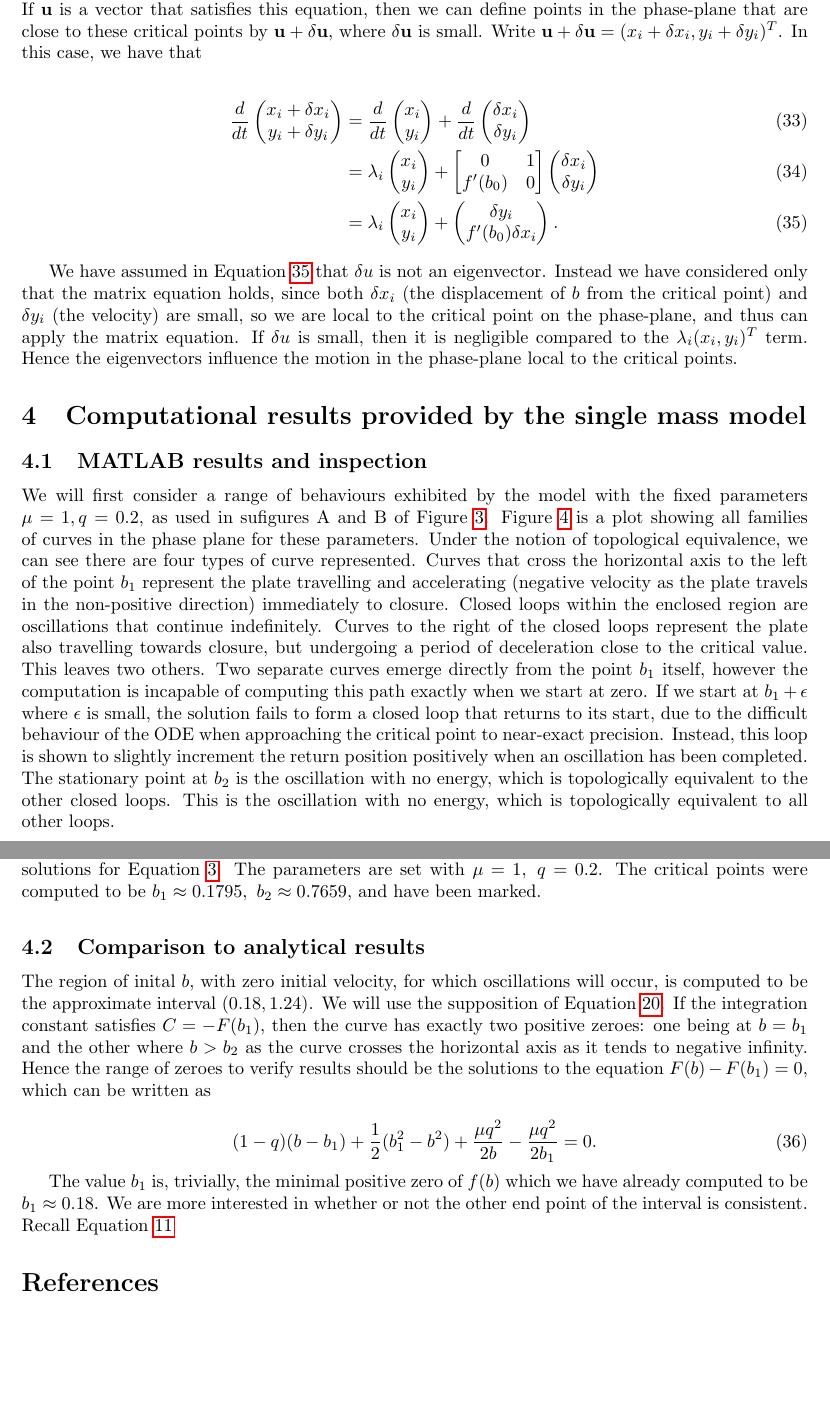
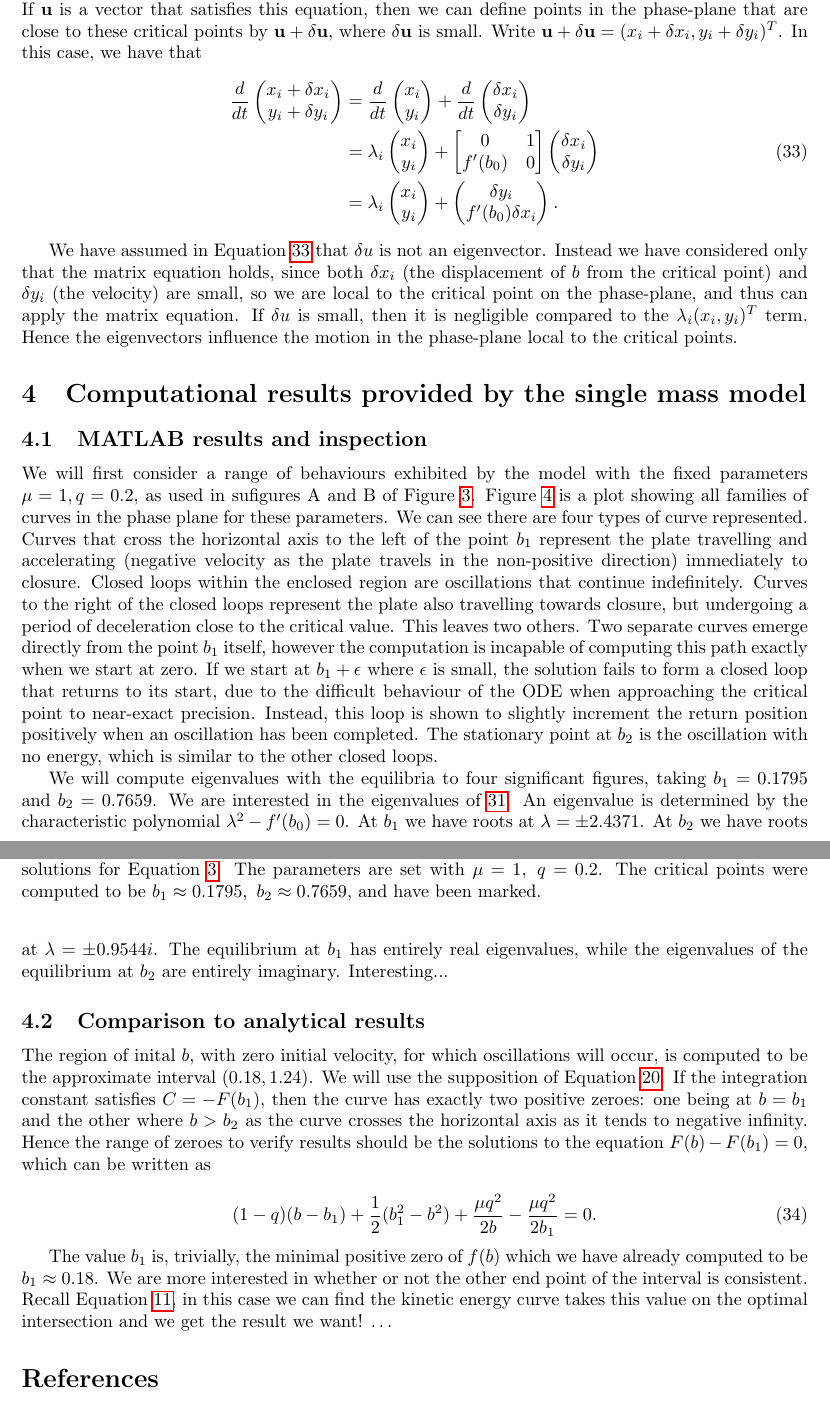
Before and after one commit to willwoolf/phonation, a LaTeX document (project_phonation_doc.tex): two parts of pages 10 and 11 of 12, joined at a grey line, cut so that both start at the same text, the shorter picture padded with empty space. Compiled offline with pdfLaTeX.

Commit message:
minor changes

```diff
--- a/project_phonation_doc.tex
+++ b/project_phonation_doc.tex
@@ -548,8 +548,9 @@ In this case, we have that
         \delta y_i \\
         f'(b_0) \delta x_i
     \end{pmatrix}.
-    \label{eqn:matrix_eigenvectors_vicinity}
-\end{align}
+    \label{eqn:matrix_eigenvectors_vicinity} %probably remove this whole thing
+\end{aligned}
+\end{equation}
 
 We have assumed in Equation \ref{eqn:matrix_eigenvectors_vicinity} that $\delta u$ is not an eigenvector.
 Instead we have considered only that the matrix equation holds,
@@ -575,7 +576,7 @@ We will first consider a range of behaviours exhibited by the model with the fix
 as used in sufigures A and B of Figure \ref{fig:phaseportrait_compare}.
 Figure \ref{fig:phaseportrait_oscillations} is a plot showing all families of curves in the phase plane for these parameters.
 %begin{dodgy}
-Under the notion of topological equivalence, we can see there are four types of curve represented.
+We can see there are four types of curve represented.
 Curves that cross the horizontal axis to the left of the point $b_1$ represent the plate travelling and accelerating (negative velocity as the plate travels in the non-positive direction) immediately to closure.
 Closed loops within the enclosed region are oscillations that continue indefinitely.
 Curves to the right of the closed loops represent the plate also travelling towards closure,
@@ -587,9 +588,15 @@ the solution fails to form a closed loop that returns to its start,
 due to the difficult behaviour of the ODE when approaching the critical point to near-exact precision.
 Instead, this loop is shown to slightly increment the return position positively when an oscillation has been completed.
 The stationary point at $b_2$ is the oscillation with no energy,
-which is topologically equivalent to the other closed loops.
-This is the oscillation with no energy,
-which is topologically equivalent to all other loops.
+which is similar to the other closed loops.
+
+We will compute eigenvalues with the equilibria to four significant figures, taking \(b_1 = 0.1795\) and \(b_2 = 0.7659\).
+We are interested in the eigenvalues of \ref{eqn:first_order_approximated_substituted_matrix}.
+An eigenvalue is determined by the characteristic polynomial \(\lambda^2 - f'(b_0) = 0\).
+At \(b_1\) we have roots at \(\lambda = \pm 2.4371\).
+At \(b_2\) we have roots at \(\lambda = \pm 0.9544 i\).
+The equilibrium at $b_1$ has entirely real eigenvalues, while the eigenvalues of the equilibrium at $b_2$ are entirely imaginary.
+Interesting...
 
 \subsection{Comparison to analytical results}
 
@@ -608,7 +615,8 @@ Hence the range of zeroes to verify results should be the solutions to the equat
 
 The value $b_1$ is, trivially, the minimal positive zero of $f(b)$ which we have already computed to be $b_1 \approx 0.18$.
 We are more interested in whether or not the other end point of the interval is consistent.
-Recall Equation \ref{eqn:osc_condition}
+Recall Equation \ref{eqn:osc_condition}, in this case we can find the kinetic energy curve takes this value on the optimal intersection and we get the result we want! %this sentence is not meant to stay
+\dots
 
 
 % derivation of the conditions on +C which guarantee the closed orbit.
```
Also changed, not shown: project_phonation_doc.tex (6 more changed lines).
